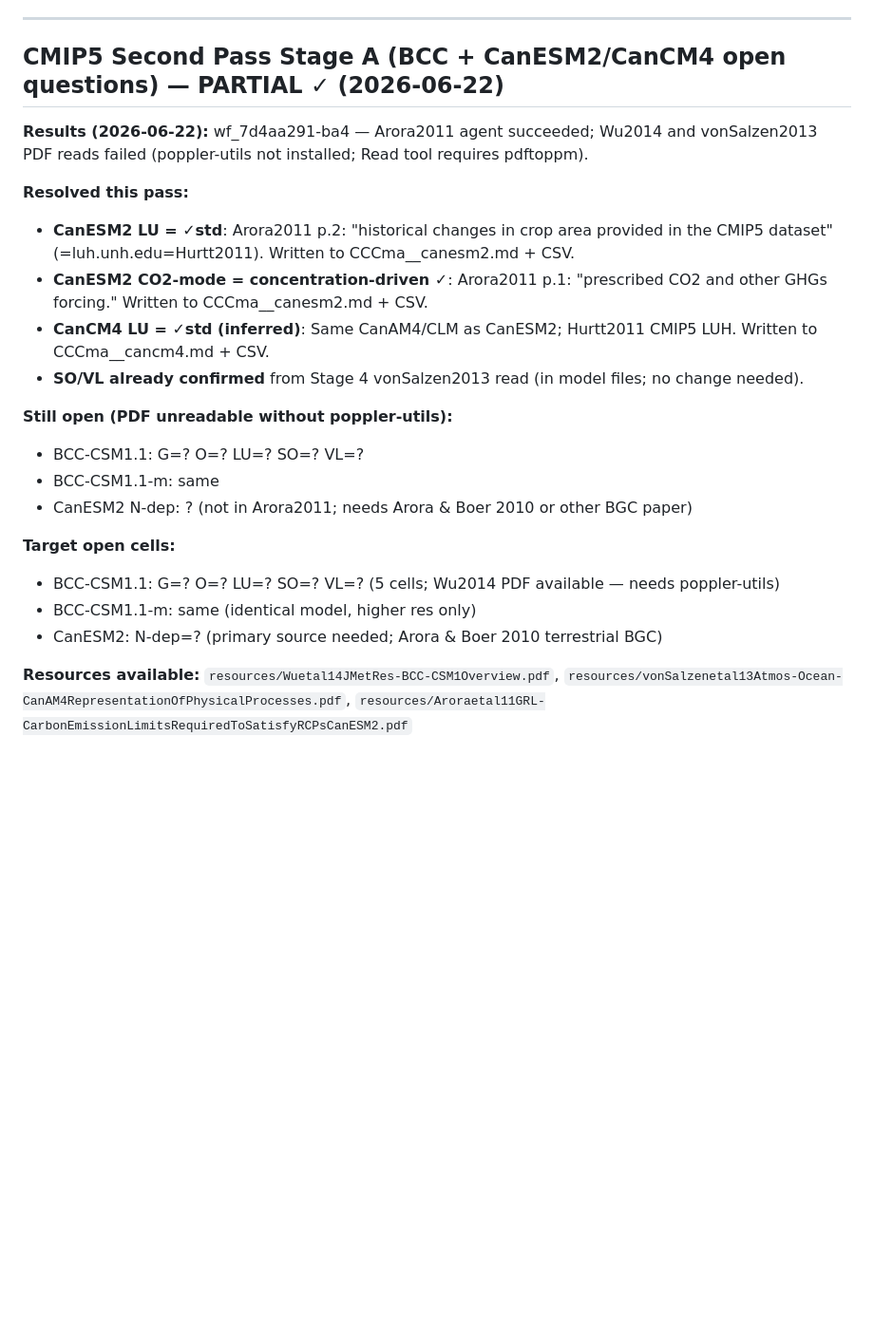
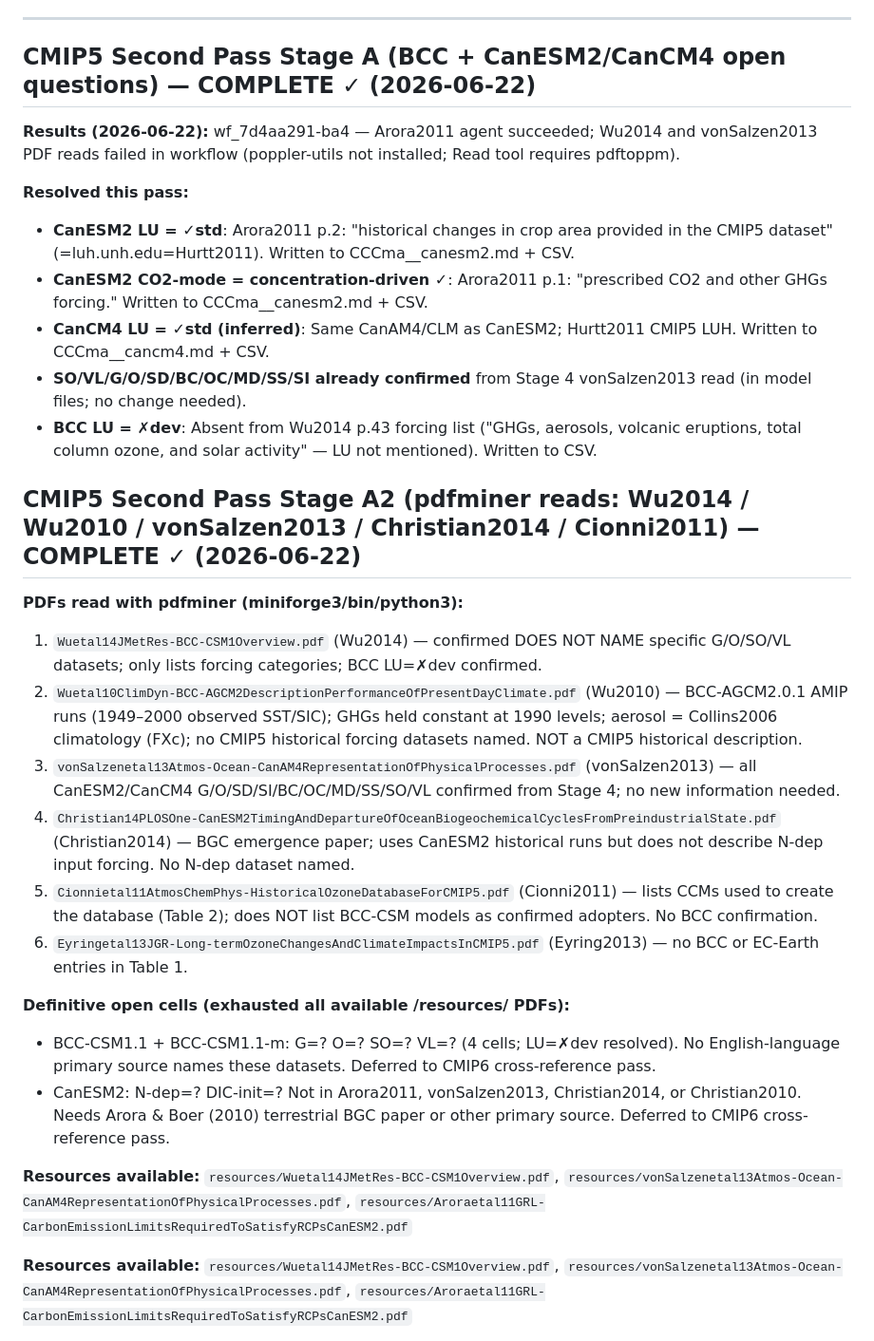
Before and after one commit to durack1/Duracketal25-MIPForcingReview, a Markdown page: research/NEXT-STAGE.md, the part around the change. Shown at 95% size. GitHub-like rendering; blank space fills up the shorter version.

Commit message:
CMIP5 first and second pass A-E stages complete

```diff
--- a/research/NEXT-STAGE.md
+++ b/research/NEXT-STAGE.md
@@ -680,25 +680,32 @@ All 47 models across 11 stages processed.
 
 ---
 
-## CMIP5 Second Pass Stage A (BCC + CanESM2/CanCM4 open questions) — PARTIAL ✓ (2026-06-22)
+## CMIP5 Second Pass Stage A (BCC + CanESM2/CanCM4 open questions) — COMPLETE ✓ (2026-06-22)
 
-**Results (2026-06-22):** wf_7d4aa291-ba4 — Arora2011 agent succeeded; Wu2014 and vonSalzen2013 PDF reads failed (poppler-utils not installed; Read tool requires pdftoppm).
+**Results (2026-06-22):** wf_7d4aa291-ba4 — Arora2011 agent succeeded; Wu2014 and vonSalzen2013 PDF reads failed in workflow (poppler-utils not installed; Read tool requires pdftoppm).
 
 **Resolved this pass:**
 - **CanESM2 LU = ✓std**: Arora2011 p.2: "historical changes in crop area provided in the CMIP5 dataset" (=luh.unh.edu=Hurtt2011). Written to CCCma__canesm2.md + CSV.
 - **CanESM2 CO2-mode = concentration-driven ✓**: Arora2011 p.1: "prescribed CO2 and other GHGs forcing." Written to CCCma__canesm2.md + CSV.
 - **CanCM4 LU = ✓std (inferred)**: Same CanAM4/CLM as CanESM2; Hurtt2011 CMIP5 LUH. Written to CCCma__cancm4.md + CSV.
-- **SO/VL already confirmed** from Stage 4 vonSalzen2013 read (in model files; no change needed).
+- **SO/VL/G/O/SD/BC/OC/MD/SS/SI already confirmed** from Stage 4 vonSalzen2013 read (in model files; no change needed).
+- **BCC LU = ✗dev**: Absent from Wu2014 p.43 forcing list ("GHGs, aerosols, volcanic eruptions, total column ozone, and solar activity" — LU not mentioned). Written to CSV.
 
-**Still open (PDF unreadable without poppler-utils):**
-- BCC-CSM1.1: G=? O=? LU=? SO=? VL=?
-- BCC-CSM1.1-m: same
-- CanESM2 N-dep: ? (not in Arora2011; needs Arora & Boer 2010 or other BGC paper)
+## CMIP5 Second Pass Stage A2 (pdfminer reads: Wu2014 / Wu2010 / vonSalzen2013 / Christian2014 / Cionni2011) — COMPLETE ✓ (2026-06-22)
 
-**Target open cells:**
-- BCC-CSM1.1: G=? O=? LU=? SO=? VL=? (5 cells; Wu2014 PDF available — needs poppler-utils)
-- BCC-CSM1.1-m: same (identical model, higher res only)
-- CanESM2: N-dep=? (primary source needed; Arora & Boer 2010 terrestrial BGC)
+**PDFs read with pdfminer (miniforge3/bin/python3):**
+1. `Wuetal14JMetRes-BCC-CSM1Overview.pdf` (Wu2014) — confirmed DOES NOT NAME specific G/O/SO/VL datasets; only lists forcing categories; BCC LU=✗dev confirmed.
+2. `Wuetal10ClimDyn-BCC-AGCM2DescriptionPerformanceOfPresentDayClimate.pdf` (Wu2010) — BCC-AGCM2.0.1 AMIP runs (1949–2000 observed SST/SIC); GHGs held constant at 1990 levels; aerosol = Collins2006 climatology (FXc); no CMIP5 historical forcing datasets named. NOT a CMIP5 historical description.
+3. `vonSalzenetal13Atmos-Ocean-CanAM4RepresentationOfPhysicalProcesses.pdf` (vonSalzen2013) — all CanESM2/CanCM4 G/O/SD/SI/BC/OC/MD/SS/SO/VL confirmed from Stage 4; no new information needed.
+4. `Christian14PLOSOne-CanESM2TimingAndDepartureOfOceanBiogeochemicalCyclesFromPreindustrialState.pdf` (Christian2014) — BGC emergence paper; uses CanESM2 historical runs but does not describe N-dep input forcing. No N-dep dataset named.
+5. `Cionnietal11AtmosChemPhys-HistoricalOzoneDatabaseForCMIP5.pdf` (Cionni2011) — lists CCMs used to create the database (Table 2); does NOT list BCC-CSM models as confirmed adopters. No BCC confirmation.
+6. `Eyringetal13JGR-Long-termOzoneChangesAndClimateImpactsInCMIP5.pdf` (Eyring2013) — no BCC or EC-Earth entries in Table 1.
+
+**Definitive open cells (exhausted all available /resources/ PDFs):**
+- BCC-CSM1.1 + BCC-CSM1.1-m: G=? O=? SO=? VL=? (4 cells; LU=✗dev resolved). No English-language primary source names these datasets. Deferred to CMIP6 cross-reference pass.
+- CanESM2: N-dep=? DIC-init=? Not in Arora2011, vonSalzen2013, Christian2014, or Christian2010. Needs Arora & Boer (2010) terrestrial BGC paper or other primary source. Deferred to CMIP6 cross-reference pass.
+
+**Resources available:** `resources/Wuetal14JMetRes-BCC-CSM1Overview.pdf`, `resources/vonSalzenetal13Atmos-Ocean-CanAM4RepresentationOfPhysicalProcesses.pdf`, `resources/Aroraetal11GRL-CarbonEmissionLimitsRequiredToSatisfyRCPsCanESM2.pdf`
 
 **Resources available:** `resources/Wuetal14JMetRes-BCC-CSM1Overview.pdf`, `resources/vonSalzenetal13Atmos-Ocean-CanAM4RepresentationOfPhysicalProcesses.pdf`, `resources/Aroraetal11GRL-CarbonEmissionLimitsRequiredToSatisfyRCPsCanESM2.pdf`
 
```
